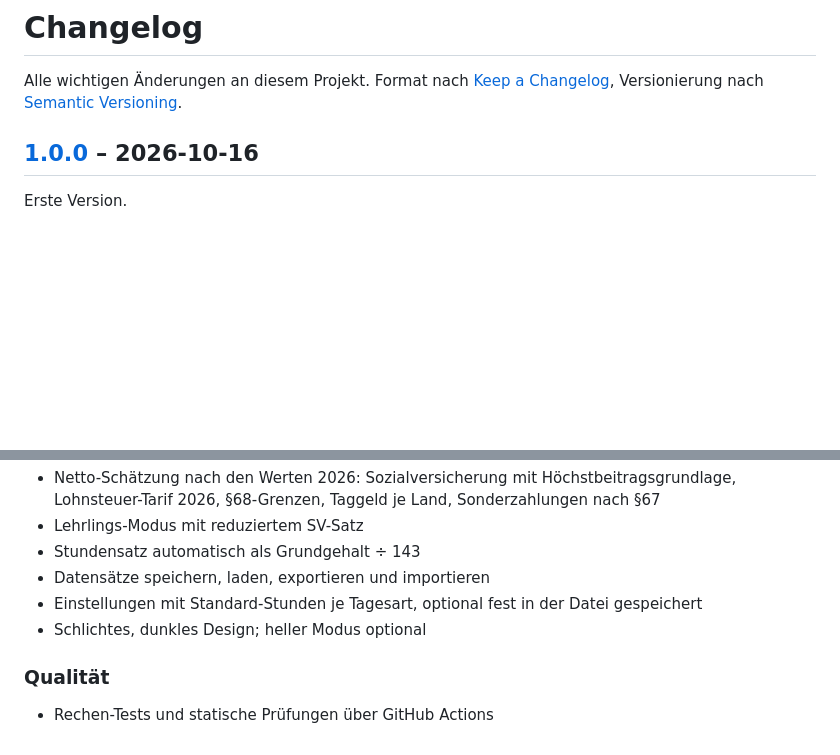
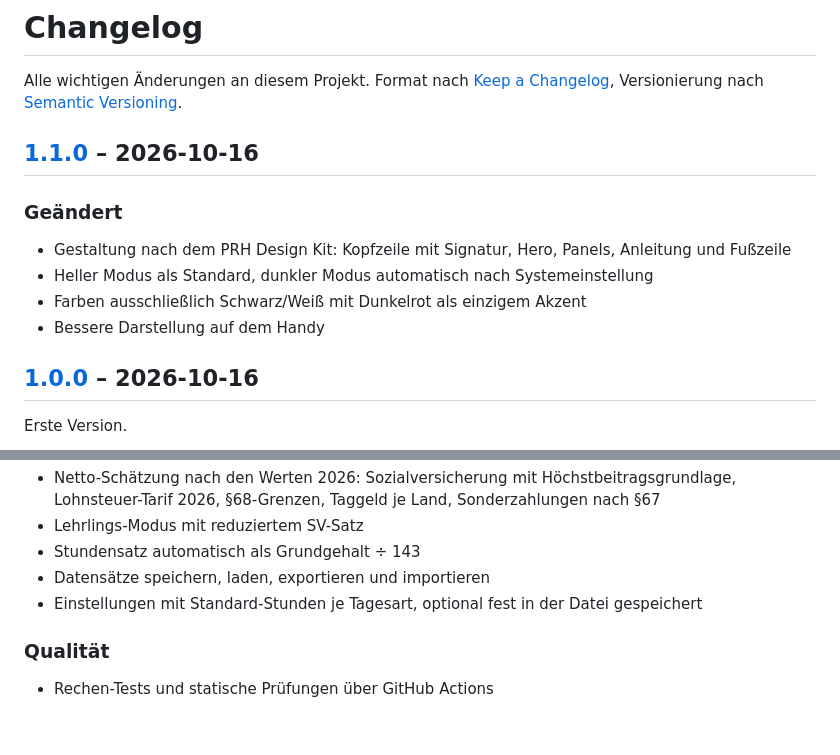
Before and after one commit to paul-rafael/einsatzrechner, a Markdown page: CHANGELOG.md, 2 parts joined by grey strips. Rendered like a GitHub page; blank space fills up the shorter version.

```diff
--- a/CHANGELOG.md
+++ b/CHANGELOG.md
@@ -1,6 +1,14 @@
 # Changelog
 
 Alle wichtigen Änderungen an diesem Projekt. Format nach [Keep a Changelog](https://keepachangelog.com/de/1.1.0/), Versionierung nach [Semantic Versioning](https://semver.org/lang/de/).
+
+## [1.1.0] – 2026-10-16
+
+### Geändert
+- Gestaltung nach dem PRH Design Kit: Kopfzeile mit Signatur, Hero, Panels, Anleitung und Fußzeile
+- Heller Modus als Standard, dunkler Modus automatisch nach Systemeinstellung
+- Farben ausschließlich Schwarz/Weiß mit Dunkelrot als einzigem Akzent
+- Bessere Darstellung auf dem Handy
 
 ## [1.0.0] – 2026-10-16
 
@@ -16,7 +24,6 @@ Erste Version.
 - Stundensatz automatisch als Grundgehalt ÷ 143
 - Datensätze speichern, laden, exportieren und importieren
 - Einstellungen mit Standard-Stunden je Tagesart, optional fest in der Datei gespeichert
-- Schlichtes, dunkles Design; heller Modus optional
 
 ### Qualität
 - Rechen-Tests und statische Prüfungen über GitHub Actions
```
Also changed, not shown: other parts of CHANGELOG.md (+1 -0 lines), CONTRIBUTING.md (+1 -1 lines), README.md (+65 -63 lines), docs/banner.png (deleted), docs/screenshot.png, docs/social-preview.png, docs/stundenuebersicht.png, 3 other files.
